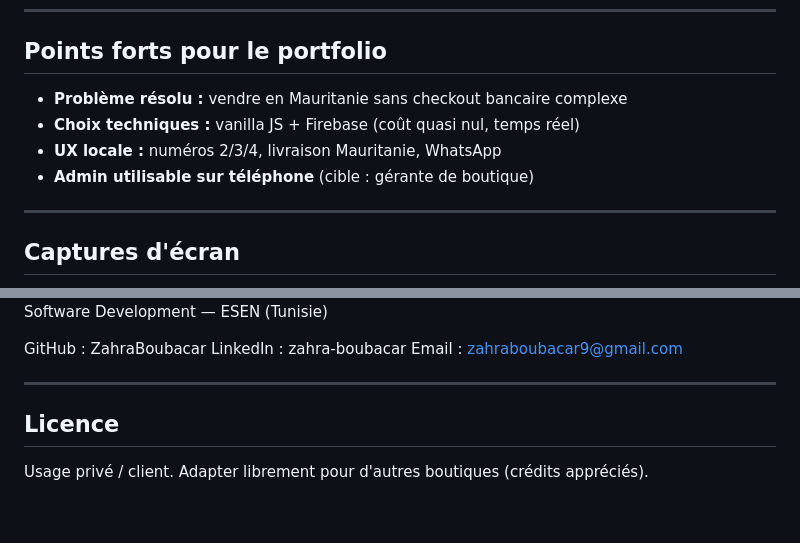
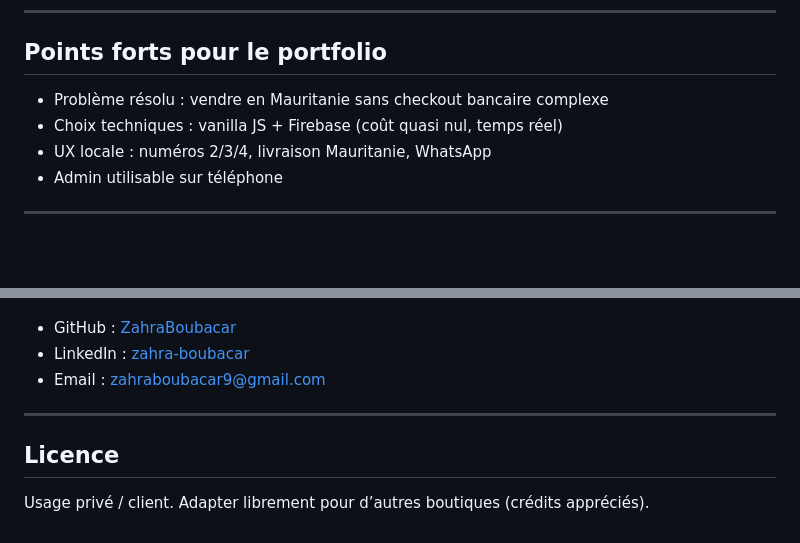
Before and after one commit to ZahraBoubacar/as-beauty-glamour, a Markdown page: README.md, 2 parts joined by grey strips. Drawn GitHub-style; blank space fills up the shorter version.

```diff
--- a/README.md
+++ b/README.md
@@ -113,13 +77,10 @@ service cloud.firestore {
 
 ## Points forts pour le portfolio
 
-- **Problème résolu :** vendre en Mauritanie sans checkout bancaire complexe
-- **Choix techniques :** vanilla JS + Firebase (coût quasi nul, temps réel)
-- **UX locale :** numéros 2/3/4, livraison Mauritanie, WhatsApp
-- **Admin utilisable sur téléphone** (cible : gérante de boutique)
-
-
+- Problème résolu : vendre en Mauritanie sans checkout bancaire complexe
+- Choix techniques : vanilla JS + Firebase (coût quasi nul, temps réel)
+- UX locale : numéros 2/3/4, livraison Mauritanie, WhatsApp
+- Admin utilisable sur téléphone
 
 ---
-## Captures d'écran
 
@@ -148,13 +90,12 @@ Zahra Boubacar
 Data Analyst · Business Intelligence · Data Science
 Master Data Science & Software Development — ESEN (Tunisie)
 
-GitHub : ZahraBoubacar
-LinkedIn : zahra-boubacar
-Email : zahraboubacar9@gmail.com
-
+- GitHub : [ZahraBoubacar](https://github.com/ZahraBoubacar)
+- LinkedIn : [zahra-boubacar](https://linkedin.com/in/zahra-boubacar-490927312)
+- Email : zahraboubacar9@gmail.com
 
 ---
 
 ## Licence
 
-Usage privé / client. Adapter librement pour d'autres boutiques (crédits appréciés).
+Usage privé / client. Adapter librement pour d’autres boutiques (crédits appréciés).
```
Also changed, not shown: other parts of README.md (+39 -94 lines).
